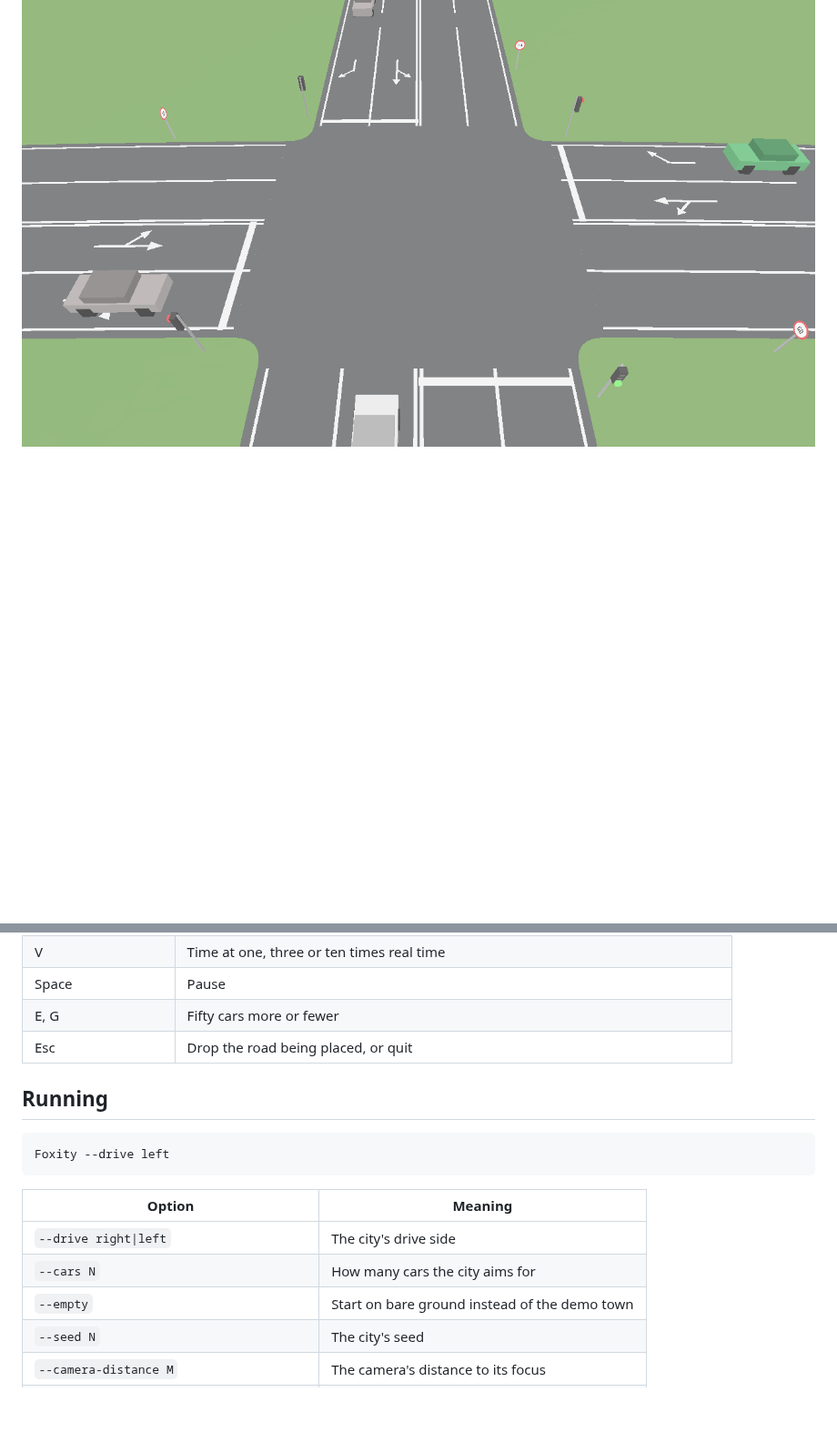
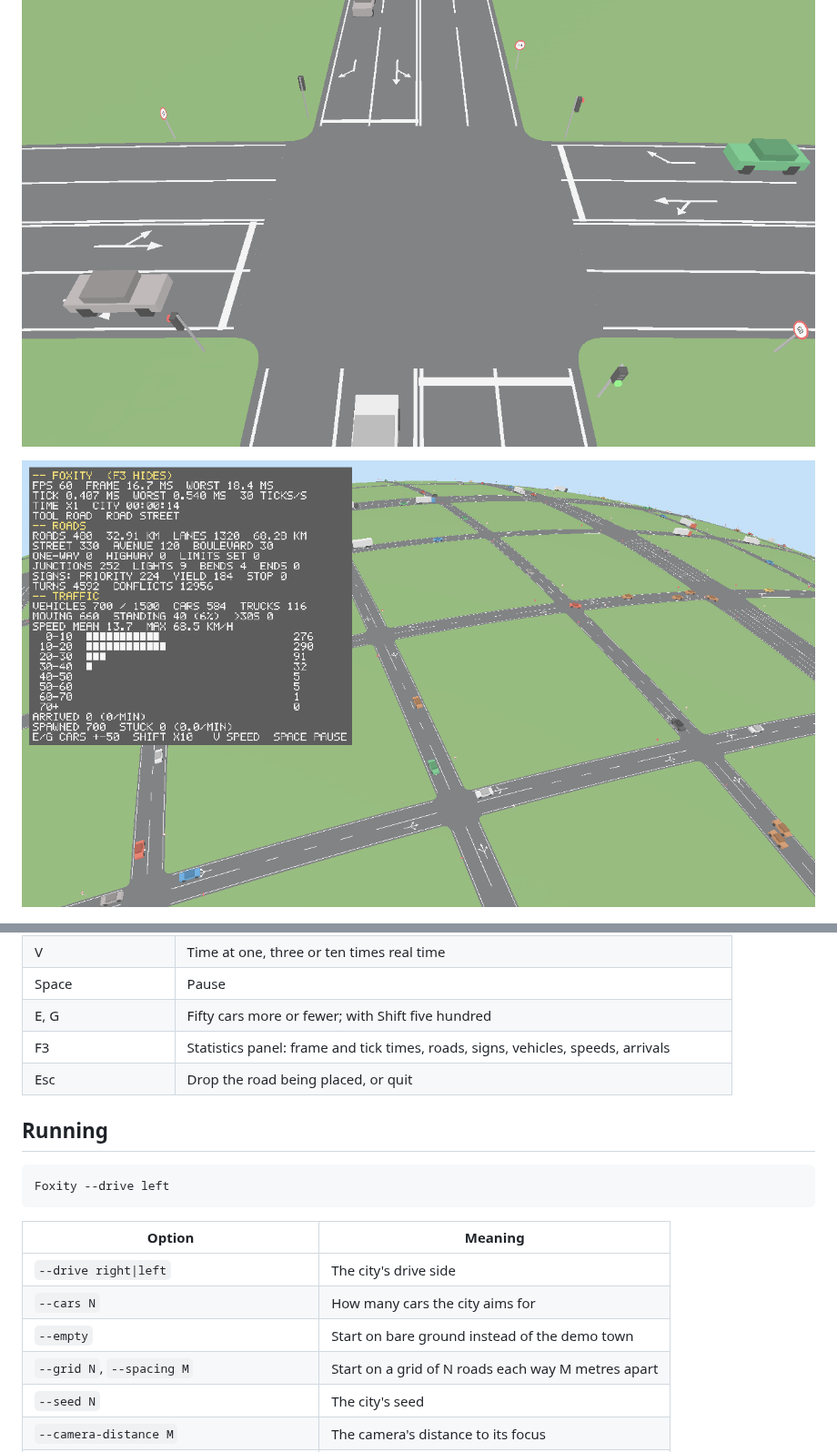
Before and after one commit to landiunload/foxity, a Markdown page: README.md, 2 parts joined by grey strips. Shown at 91% size. Drawn GitHub-style; pictures changed too: docs/statistics.png (added); blank space fills up the shorter version.

```diff
--- a/README.md
+++ b/README.md
@@ -25,6 +25,8 @@ commands give the same city on every machine.
 
 ![An intersection with lights](docs/junction.png)
 
+![The statistics panel over a loaded grid](docs/statistics.png)
+
 ![The planet](docs/planet.png)
 
 The engine's window, input, graphics, camera math, meshing and navigation are
@@ -50,7 +52,8 @@ technology instead of failing to start.
 | T | Next road type: street 50 km/h, avenue 60, boulevard 70, one-way 50, highway 110 |
 | V | Time at one, three or ten times real time |
 | Space | Pause |
-| E, G | Fifty cars more or fewer |
+| E, G | Fifty cars more or fewer; with Shift five hundred |
+| F3 | Statistics panel: frame and tick times, roads, signs, vehicles, speeds, arrivals |
 | Esc | Drop the road being placed, or quit |
 
 ## Running
@@ -64,6 +67,7 @@ Foxity --drive left
 | `--drive right\|left` | The city's drive side |
 | `--cars N` | How many cars the city aims for |
 | `--empty` | Start on bare ground instead of the demo town |
+| `--grid N`, `--spacing M` | Start on a grid of N roads each way M metres apart |
 | `--seed N` | The city's seed |
 | `--camera-distance M` | The camera's distance to its focus |
 | `--focus-east M`, `--focus-north M` | Where the camera looks first, from the pole |
```
Also changed, not shown: 10 other files.
